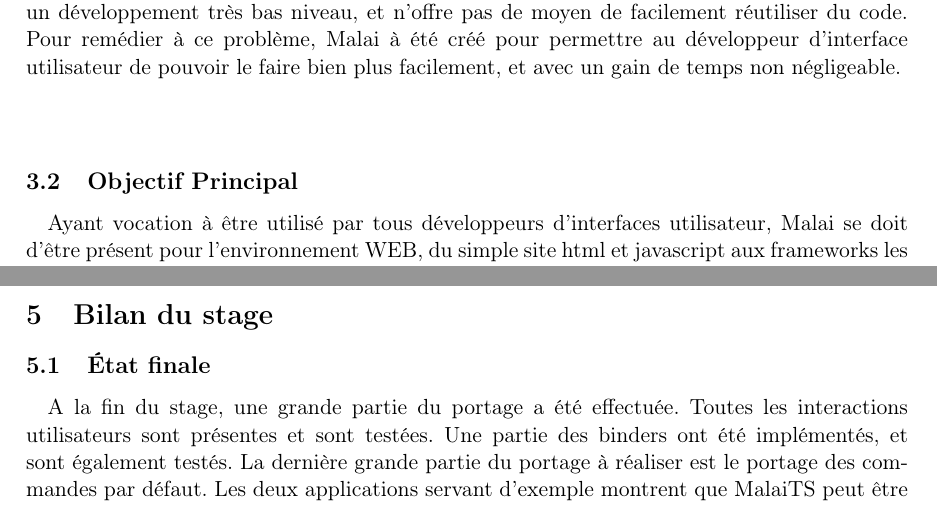
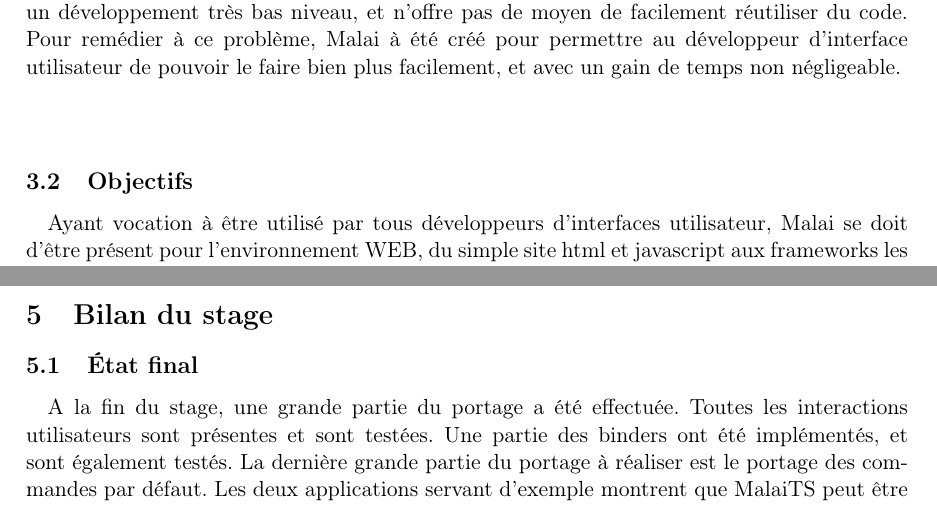
Before and after one commit to digwendal/RapportStage2018, a LaTeX document (src/main.tex): two parts of pages 6 and 8 of 10, joined at a grey line, cut so that both start at the same text. Compiled offline with pdfLaTeX.

Commit message:
Fix typo

```diff
--- a/src/main.tex
+++ b/src/main.tex
@@ -122,7 +122,7 @@
                 une interface sont assez rudimentaires, demandant un développement très bas niveau, et n'offre pas de moyen de facilement réutiliser du code.
                 Pour remédier à ce problème, Malai à été créé pour permettre au développeur d'interface utilisateur de pouvoir le faire bien plus facilement, et avec un gain de temps non négligeable.
     \vspace{1cm}
-        \subsection{Objectif Principal}\label{subsec:objsta}
+        \subsection{Objectifs}\label{subsec:objsta}
             \paragraph{}
                 Ayant vocation à être utilisé par tous développeurs d'interfaces utilisateur, Malai se doit d'être présent pour l'environnement WEB, du simple site html et javascript aux frameworks les plus complexes.
                 Cependant Malai n'était pour le moment développé que pour l'environnement applicatif, avec JavaFX. Le but du stage était donc de porter le code Java de Malai
@@ -156,7 +156,7 @@
 
     \newpage
     \section{Bilan du stage}\label{sec:bilsta}
-        \subsection{État finale}\label{subsec:etatfin}
+        \subsection{État final}\label{subsec:etatfin}
             \paragraph{}
                 A la fin du stage, une grande partie du portage a été effectuée.
                 Toutes les interactions utilisateurs sont présentes et sont testées.
```
